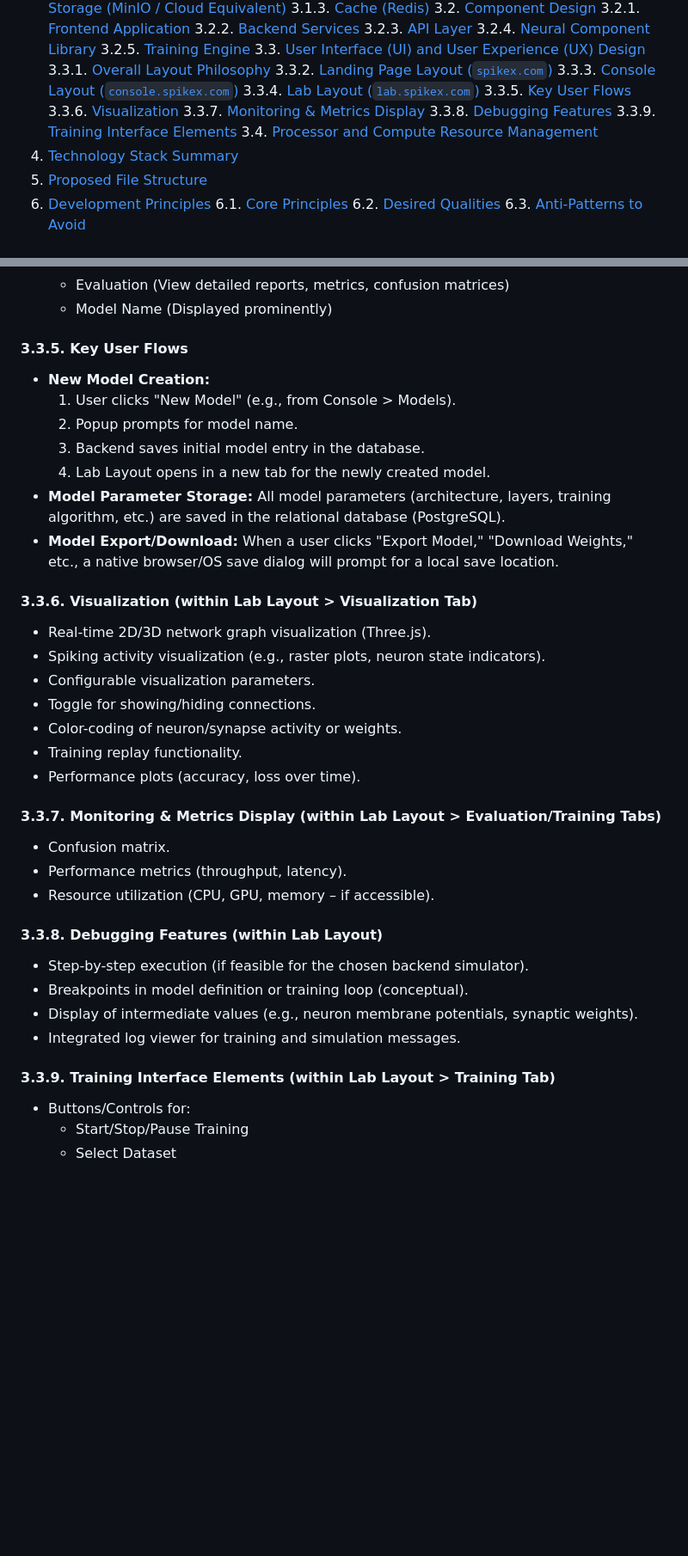
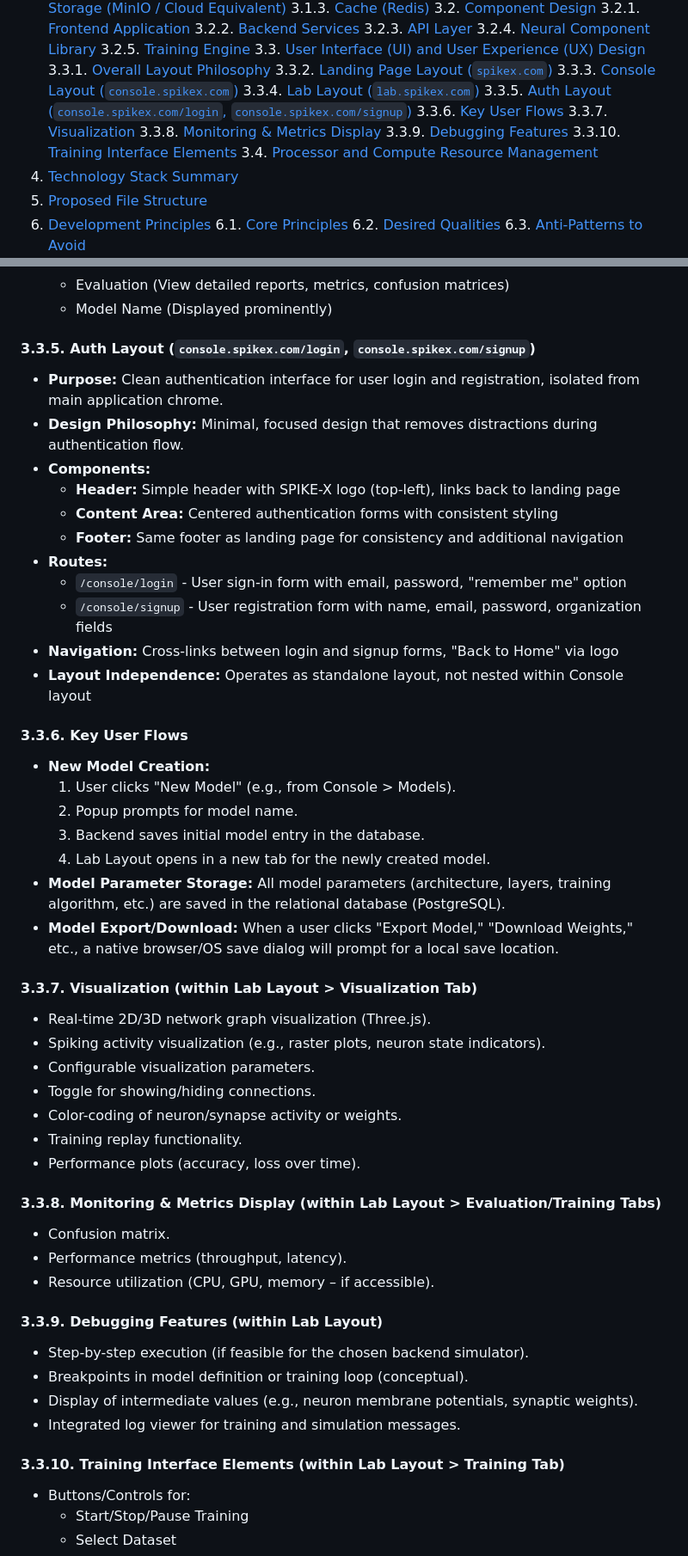
Before and after one commit to KostasAndroulidakis/spike-x, a Markdown page: docs/DDS.md, 2 parts joined by grey strips. Shown at 86% size. Rendered like a GitHub page; blank space fills up the shorter version.

```diff
--- a/docs/DDS.md
+++ b/docs/DDS.md
@@ -32,11 +32,12 @@
         3.3.2. [Landing Page Layout (`spikex.com`)](#332-landing-page-layout-spikexcom)
         3.3.3. [Console Layout (`console.spikex.com`)](#333-console-layout-consolespikexcom)
         3.3.4. [Lab Layout (`lab.spikex.com`)](#334-lab-layout-labspikexcom)
-        3.3.5. [Key User Flows](#335-key-user-flows)
-        3.3.6. [Visualization](#336-visualization)
-        3.3.7. [Monitoring & Metrics Display](#337-monitoring--metrics-display)
-        3.3.8. [Debugging Features](#338-debugging-features)
-        3.3.9. [Training Interface Elements](#339-training-interface-elements)
+        3.3.5. [Auth Layout (`console.spikex.com/login`, `console.spikex.com/signup`)](#335-auth-layout-consolespikexcomlogin-consolespikexcomsignup)
+        3.3.6. [Key User Flows](#336-key-user-flows)
+        3.3.7. [Visualization](#337-visualization)
+        3.3.8. [Monitoring & Metrics Display](#338-monitoring--metrics-display)
+        3.3.9. [Debugging Features](#339-debugging-features)
+        3.3.10. [Training Interface Elements](#3310-training-interface-elements)
     3.4. [Processor and Compute Resource Management](#34-processor-and-compute-resource-management)
 4. [Technology Stack Summary](#4-technology-stack-summary)
 5. [Proposed File Structure](#5-proposed-file-structure)
@@ -240,7 +249,21 @@ The UI will be clean, modern, and intuitive, prioritizing ease of use for both n
   - Evaluation (View detailed reports, metrics, confusion matrices)
   - Model Name (Displayed prominently)
 
-#### 3.3.5. Key User Flows
+#### 3.3.5. Auth Layout (`console.spikex.com/login`, `console.spikex.com/signup`)
+
+- **Purpose:** Clean authentication interface for user login and registration, isolated from main application chrome.
+- **Design Philosophy:** Minimal, focused design that removes distractions during authentication flow.
+- **Components:**
+  - **Header:** Simple header with SPIKE-X logo (top-left), links back to landing page
+  - **Content Area:** Centered authentication forms with consistent styling
+  - **Footer:** Same footer as landing page for consistency and additional navigation
+- **Routes:**
+  - `/console/login` - User sign-in form with email, password, "remember me" option
+  - `/console/signup` - User registration form with name, email, password, organization fields
+- **Navigation:** Cross-links between login and signup forms, "Back to Home" via logo
+- **Layout Independence:** Operates as standalone layout, not nested within Console layout
+
+#### 3.3.6. Key User Flows
 
 - **New Model Creation:**
     1. User clicks "New Model" (e.g., from Console > Models).
@@ -250,7 +273,7 @@ The UI will be clean, modern, and intuitive, prioritizing ease of use for both n
 - **Model Parameter Storage:** All model parameters (architecture, layers, training algorithm, etc.) are saved in the relational database (PostgreSQL).
 - **Model Export/Download:** When a user clicks "Export Model," "Download Weights," etc., a native browser/OS save dialog will prompt for a local save location.
 
-#### 3.3.6. Visualization (within Lab Layout > Visualization Tab)
+#### 3.3.7. Visualization (within Lab Layout > Visualization Tab)
 
 - Real-time 2D/3D network graph visualization (Three.js).
 - Spiking activity visualization (e.g., raster plots, neuron state indicators).
@@ -260,20 +283,20 @@ The UI will be clean, modern, and intuitive, prioritizing ease of use for both n
 - Training replay functionality.
 - Performance plots (accuracy, loss over time).
 
-#### 3.3.7. Monitoring & Metrics Display (within Lab Layout > Evaluation/Training Tabs)
+#### 3.3.8. Monitoring & Metrics Display (within Lab Layout > Evaluation/Training Tabs)
 
 - Confusion matrix.
 - Performance metrics (throughput, latency).
 - Resource utilization (CPU, GPU, memory – if accessible).
 
-#### 3.3.8. Debugging Features (within Lab Layout)
+#### 3.3.9. Debugging Features (within Lab Layout)
 
 - Step-by-step execution (if feasible for the chosen backend simulator).
 - Breakpoints in model definition or training loop (conceptual).
 - Display of intermediate values (e.g., neuron membrane potentials, synaptic weights).
 - Integrated log viewer for training and simulation messages.
 
-#### 3.3.9. Training Interface Elements (within Lab Layout > Training Tab)
+#### 3.3.10. Training Interface Elements (within Lab Layout > Training Tab)
 
 - Buttons/Controls for:
   - Start/Stop/Pause Training
```
Also changed, not shown: other parts of docs/DDS.md (+19 -2 lines), docs/SRS.md (+7 -4 lines), docs/UFD.md (+27 -6 lines).
